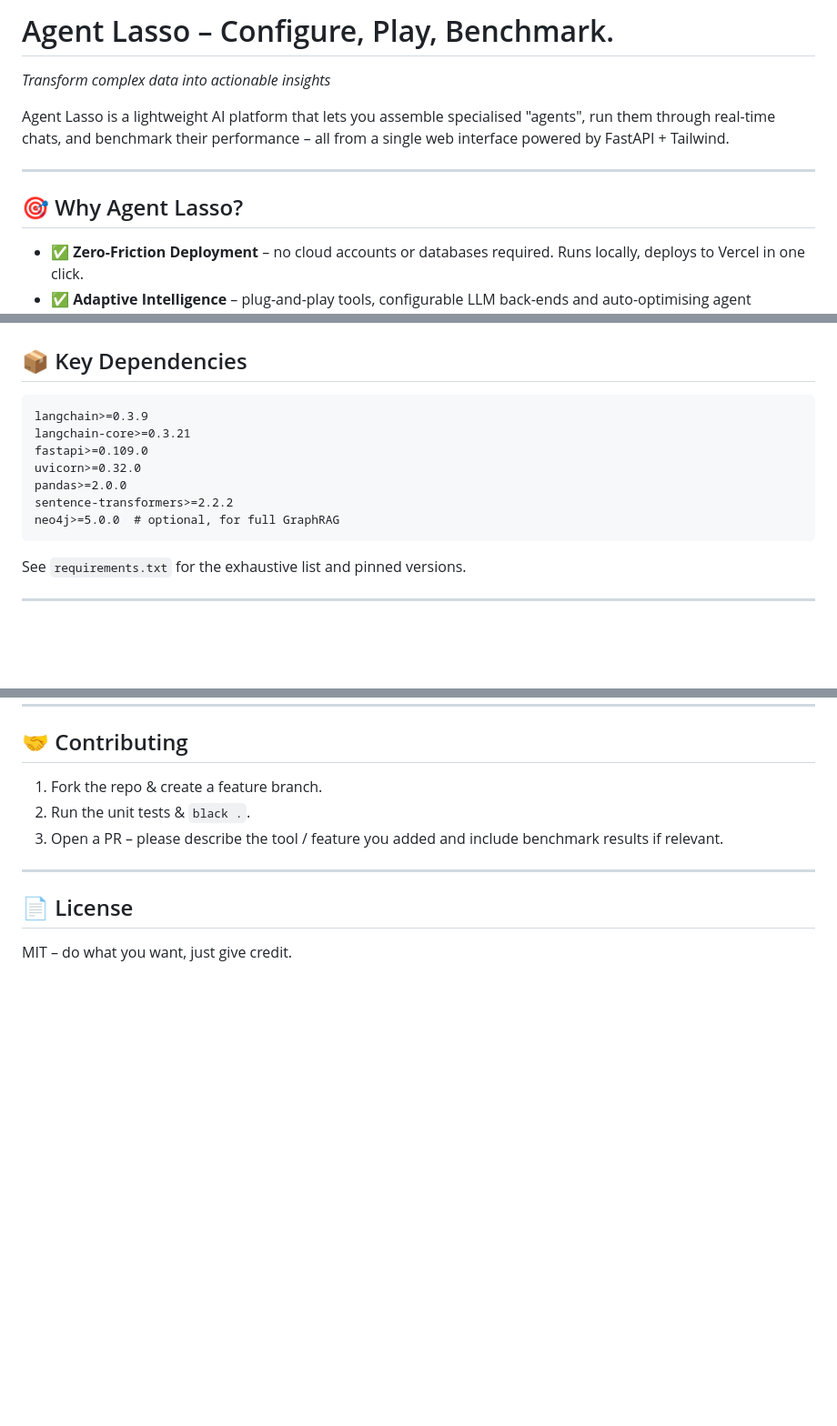
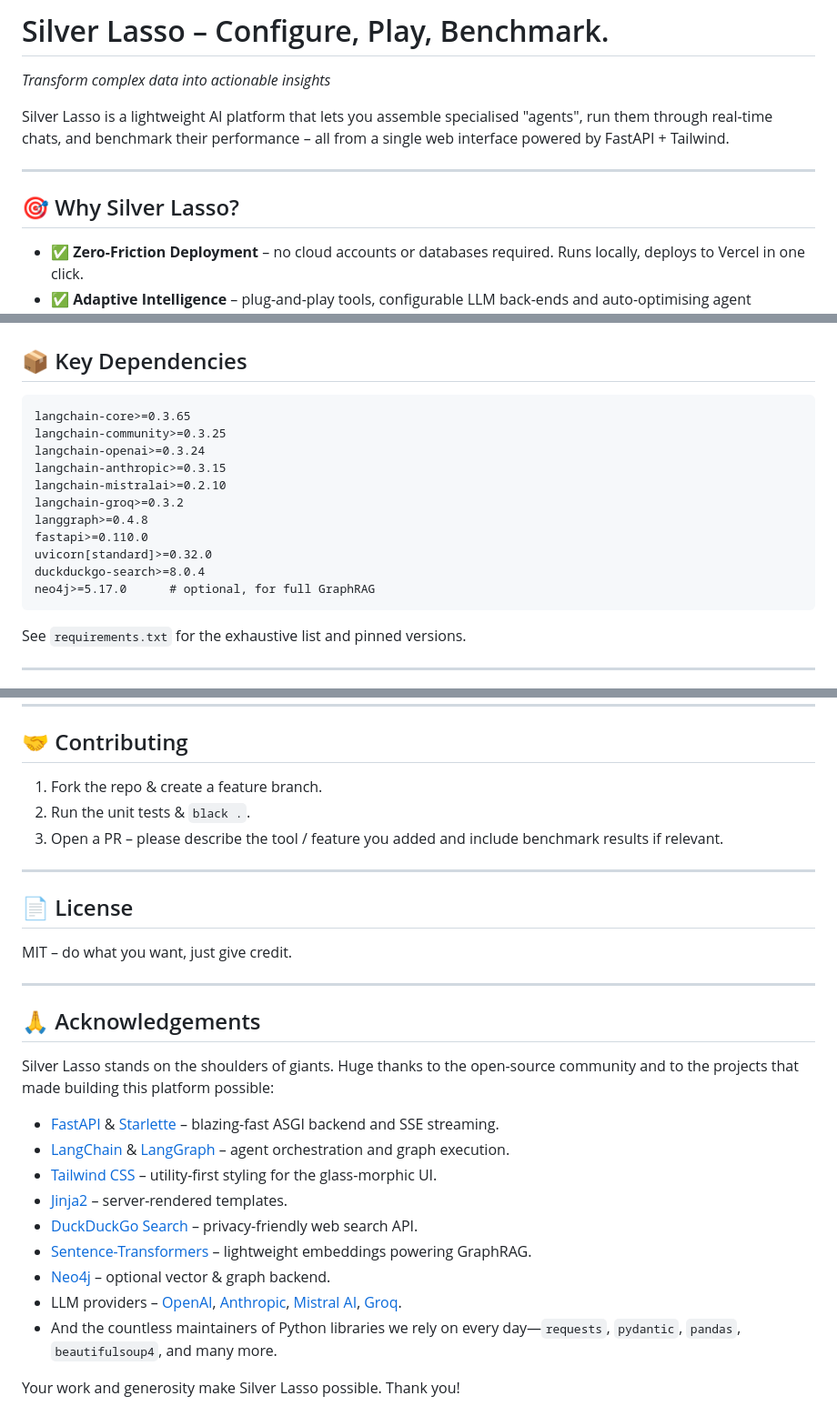
Before and after one commit to jcdavis131/agent-lasso, a Markdown page: README.md, 3 parts joined by grey strips. Shown: that part at 91% size. Rendered like a GitHub page; blank space fills up the shorter version.

````diff
--- a/README.md
+++ b/README.md
@@ -1,11 +1,11 @@
-# Agent Lasso – Configure, Play, Benchmark.
+# Silver Lasso – Configure, Play, Benchmark.
 
 *Transform complex data into actionable insights*
 
-Agent Lasso is a lightweight AI platform that lets you assemble specialised "agents", run them through real-time chats, and benchmark their performance – all from a single web interface powered by FastAPI + Tailwind.
+Silver Lasso is a lightweight AI platform that lets you assemble specialised "agents", run them through real-time chats, and benchmark their performance – all from a single web interface powered by FastAPI + Tailwind.
 
 ---
-## 🎯 Why Agent Lasso?
+## 🎯 Why Silver Lasso?
 * ✅ **Zero-Friction Deployment** – no cloud accounts or databases required. Runs locally, deploys to Vercel in one click.
 * ✅ **Adaptive Intelligence** – plug-and-play tools, configurable LLM back-ends and auto-optimising agent templates.
 * ✅ **Privacy by Design** – everything is processed on your machine unless you opt-in to external APIs.
@@ -96,13 +96,17 @@ Most settings can also be overridden via standard environment variables.
 ---
 ## 📦 Key Dependencies
 ```
-langchain>=0.3.9
-langchain-core>=0.3.21
-fastapi>=0.109.0
-uvicorn>=0.32.0
-pandas>=2.0.0
-sentence-transformers>=2.2.2
-neo4j>=5.0.0  # optional, for full GraphRAG
+langchain-core>=0.3.65
+langchain-community>=0.3.25
+langchain-openai>=0.3.24
+langchain-anthropic>=0.3.15
+langchain-mistralai>=0.2.10
+langchain-groq>=0.3.2
+langgraph>=0.4.8
+fastapi>=0.110.0
+uvicorn[standard]>=0.32.0
+duckduckgo-search>=8.0.4
+neo4j>=5.17.0      # optional, for full GraphRAG
 ```
 See `requirements.txt` for the exhaustive list and pinned versions.
 
@@ -121,3 +125,19 @@ See `requirements.txt` for the exhaustive list and pinned versions.
 ---
 ## 📄 License
 MIT – do what you want, just give credit.
+
+---
+## 🙏 Acknowledgements
+Silver Lasso stands on the shoulders of giants. Huge thanks to the open-source community and to the projects that made building this platform possible:
+
+* [FastAPI](https://fastapi.tiangolo.com/) & [Starlette](https://www.starlette.io/) – blazing-fast ASGI backend and SSE streaming.
+* [LangChain](https://www.langchain.com/) & [LangGraph](https://github.com/langchain-ai/langgraph) – agent orchestration and graph execution.
+* [Tailwind CSS](https://tailwindcss.com/) – utility-first styling for the glass-morphic UI.
+* [Jinja2](https://palletsprojects.com/p/jinja/) – server-rendered templates.
+* [DuckDuckGo Search](https://github.com/deedy5/duckduckgo-search) – privacy-friendly web search API.
+* [Sentence-Transformers](https://www.sbert.net/) – lightweight embeddings powering GraphRAG.
+* [Neo4j](https://neo4j.com/) – optional vector & graph backend.
+* LLM providers – [OpenAI](https://openai.com/), [Anthropic](https://www.anthropic.com/), [Mistral AI](https://mistral.ai/), [Groq](https://groq.com/).
+* And the countless maintainers of Python libraries we rely on every day—`requests`, `pydantic`, `pandas`, `beautifulsoup4`, and many more.
+
+Your work and generosity make Silver Lasso possible. Thank you!
````
